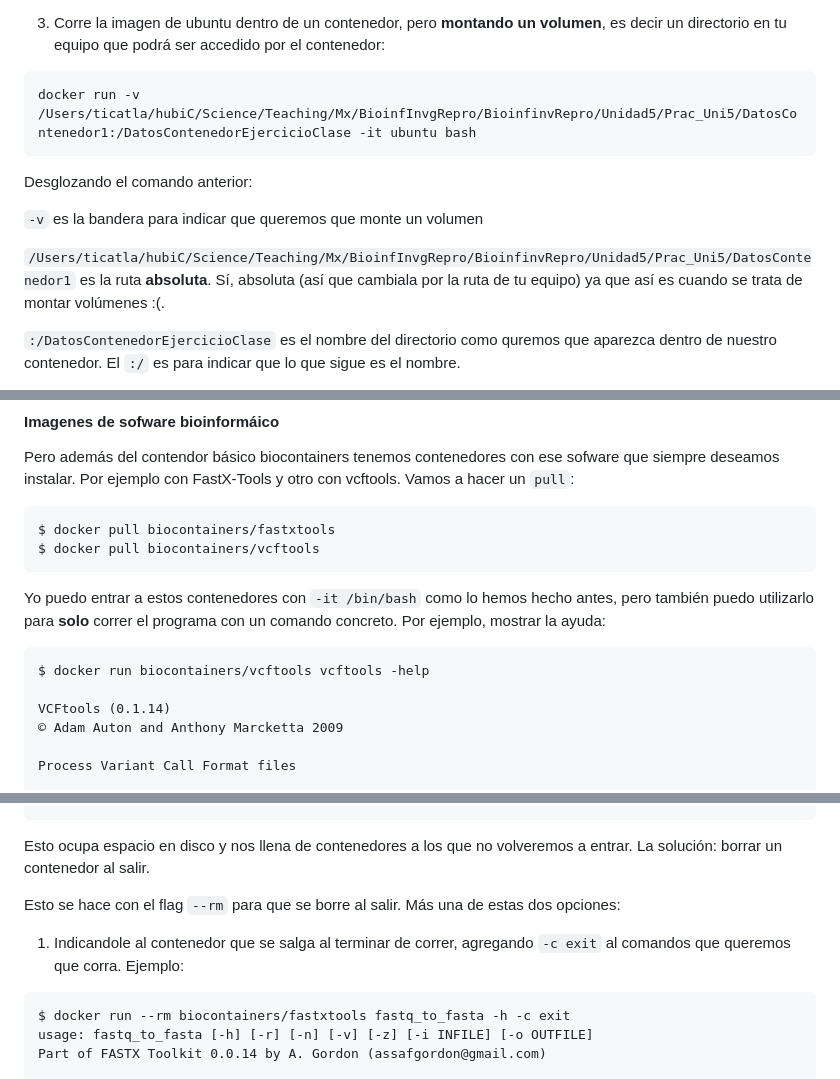
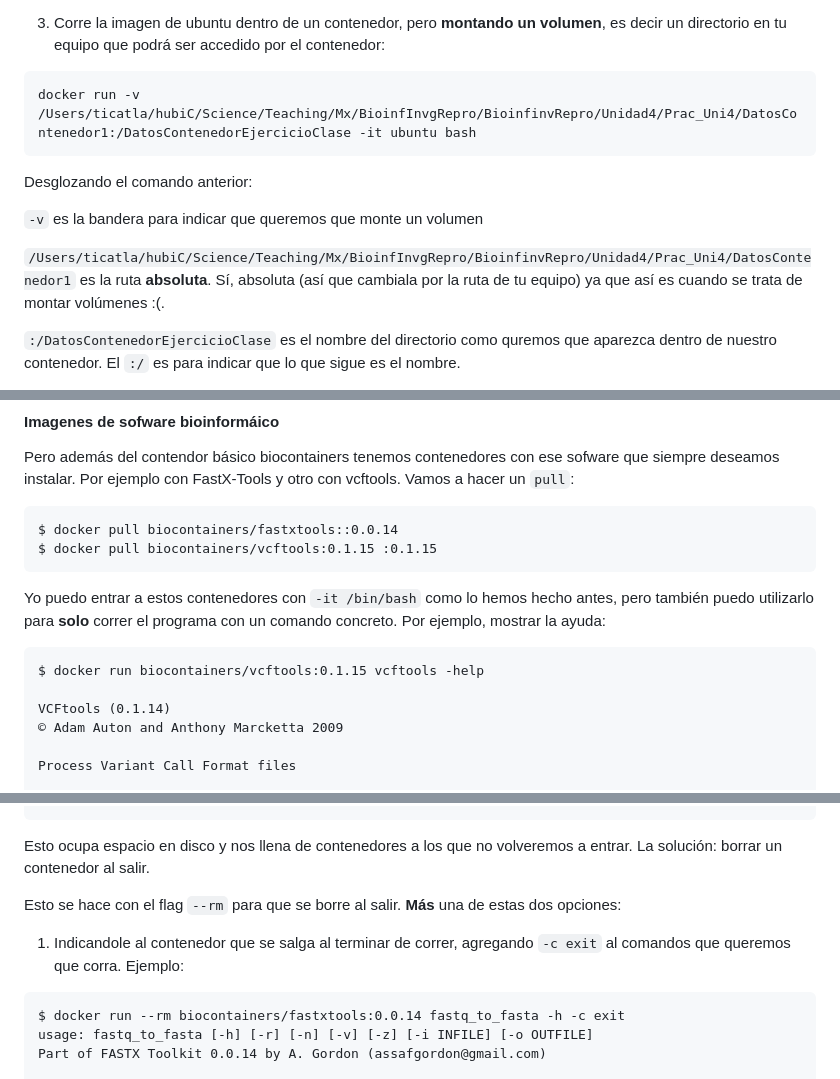
Before and after one commit to AliciaMstt/BioinfinvRepro, a Markdown page: Unidad4/Unidad4_Intro_software_bioinformatico.md, 3 parts joined by grey strips. Drawn GitHub-style.

````diff
--- a/Unidad4/Unidad4_Intro_software_bioinformatico.md
+++ b/Unidad4/Unidad4_Intro_software_bioinformatico.md
@@ -416,14 +428,14 @@ Ya debes tener una imagen de ubuntu (si seguiste las notas anteriores), si no `d
 3) Corre la imagen de ubuntu dentro de un contenedor, pero **montando un volumen**, es decir un directorio en tu equipo que podrá ser accedido por el contenedor:
 
 ```
-docker run -v /Users/ticatla/hubiC/Science/Teaching/Mx/BioinfInvgRepro/BioinfinvRepro/Unidad5/Prac_Uni5/DatosContenedor1:/DatosContenedorEjercicioClase -it ubuntu bash
+docker run -v /Users/ticatla/hubiC/Science/Teaching/Mx/BioinfInvgRepro/BioinfinvRepro/Unidad4/Prac_Uni4/DatosContenedor1:/DatosContenedorEjercicioClase -it ubuntu bash
 ```
 
 Desglozando el comando anterior:
 
 `-v` es la bandera para indicar que queremos que monte un volumen
 
-`/Users/ticatla/hubiC/Science/Teaching/Mx/BioinfInvgRepro/BioinfinvRepro/Unidad5/Prac_Uni5/DatosContenedor1` es la ruta **absoluta**. Sí, absoluta (así que cambiala por la ruta de tu equipo) ya que así es cuando se trata de montar volúmenes :(.
+`/Users/ticatla/hubiC/Science/Teaching/Mx/BioinfInvgRepro/BioinfinvRepro/Unidad4/Prac_Uni4/DatosContenedor1` es la ruta **absoluta**. Sí, absoluta (así que cambiala por la ruta de tu equipo) ya que así es cuando se trata de montar volúmenes :(.
 
 `:/DatosContenedorEjercicioClase` es el nombre del directorio como quremos que aparezca dentro de nuestro contenedor. El `:/` es para indicar que lo que sigue es el nombre.
 
@@ -530,14 +542,14 @@ curl: try 'curl --help' or 'curl --manual' for more information
 Pero además del contendor básico biocontainers tenemos contenedores con ese sofware que siempre deseamos instalar. Por ejemplo con FastX-Tools y otro con vcftools. Vamos a hacer un `pull`:
 
 ```
-$ docker pull biocontainers/fastxtools
-$ docker pull biocontainers/vcftools
+$ docker pull biocontainers/fastxtools::0.0.14
+$ docker pull biocontainers/vcftools:0.1.15 :0.1.15
 ```
 
 Yo puedo entrar a estos contenedores con `-it /bin/bash` como lo hemos hecho antes, pero también puedo utilizarlo para **solo** correr el programa con un comando concreto. Por ejemplo, mostrar la ayuda:
 
 ```
-$ docker run biocontainers/vcftools vcftools -help
+$ docker run biocontainers/vcftools:0.1.15 vcftools -help
 
 VCFtools (0.1.14)
 © Adam Auton and Anthony Marcketta 2009
@@ -593,12 +605,12 @@ CONTAINER ID        IMAGE                      COMMAND               CREATED
 
 Esto ocupa espacio en disco y nos llena de contenedores a los que no volveremos a entrar. La solución: borrar un contenedor al salir.
 
-Esto se hace con el flag `--rm` para que se borre al salir. Más una de estas dos opciones:
+Esto se hace con el flag `--rm` para que se borre al salir. **Más** una de estas dos opciones:
 
 1) Indicandole al contenedor que se salga al terminar de correr, agregando `-c exit` al comandos que queremos que corra. Ejemplo:
 
 ```
-$ docker run --rm biocontainers/fastxtools fastq_to_fasta -h -c exit
+$ docker run --rm biocontainers/fastxtools:0.0.14 fastq_to_fasta -h -c exit
 usage: fastq_to_fasta [-h] [-r] [-n] [-v] [-z] [-i INFILE] [-o OUTFILE]
 Part of FASTX Toolkit 0.0.14 by A. Gordon (assafgordon@gmail.com)
 
````
Also changed, not shown: other parts of Unidad4/Unidad4_Intro_software_bioinformatico.md (+51 -39 lines), Unidad4/SLURM.png (added), 2 other files.
